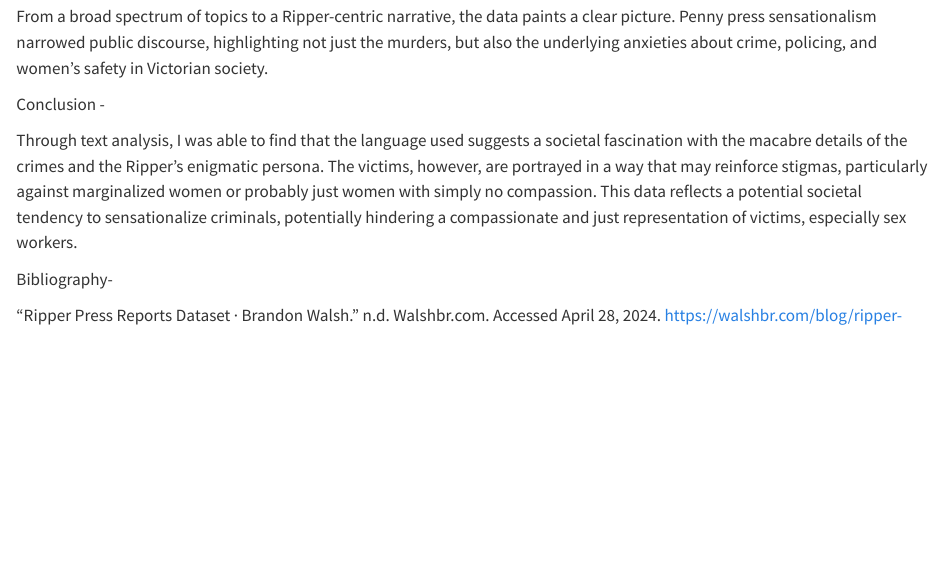
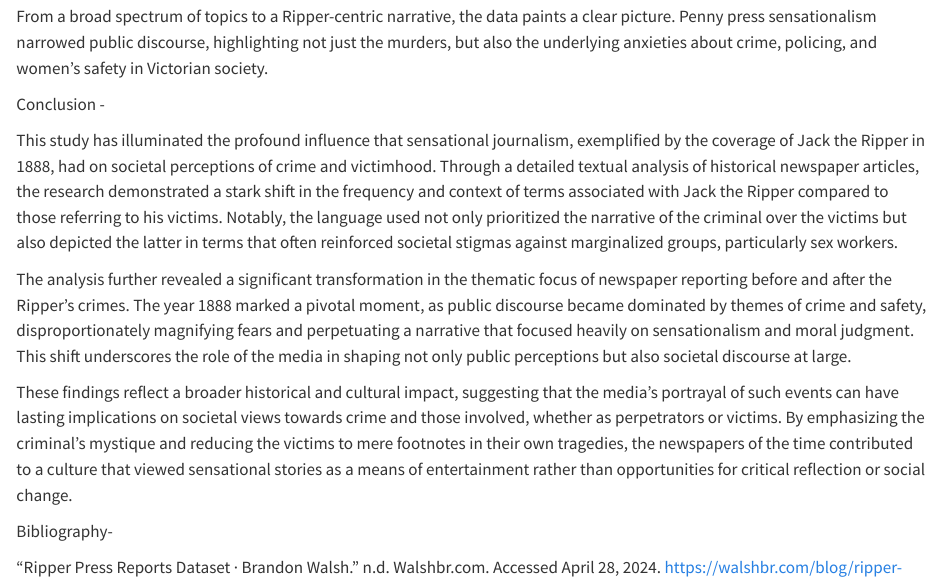
Before and after one commit to meghakhanna98/8510-Final-Project, a Quarto document (8510Final.qmd): the page in a window 1100 px wide, from 7740 px down. Rendered offline with R 4.5, knitr and Pandoc in place of Quarto, with nearby package versions; some code elsewhere in the file could not run offline; long lines of code are wrapped.

Commit message:
updated file

```diff
--- a/8510Final.qmd
+++ b/8510Final.qmd
@@ -279,7 +279,11 @@ From a broad spectrum of topics to a Ripper-centric narrative, the data paints a
 
 Conclusion -
 
-Through text analysis, I was able to find that the language used suggests a societal fascination with the macabre details of the crimes and the Ripper's enigmatic persona. The victims, however, are portrayed in a way that may reinforce stigmas, particularly against marginalized women or probably just women with simply no compassion. This data reflects a potential societal tendency to sensationalize criminals, potentially hindering a compassionate and just representation of victims, especially sex workers.
+This study has illuminated the profound influence that sensational journalism, exemplified by the coverage of Jack the Ripper in 1888, had on societal perceptions of crime and victimhood. Through a detailed textual analysis of historical newspaper articles, the research demonstrated a stark shift in the frequency and context of terms associated with Jack the Ripper compared to those referring to his victims. Notably, the language used not only prioritized the narrative of the criminal over the victims but also depicted the latter in terms that often reinforced societal stigmas against marginalized groups, particularly sex workers.
+
+The analysis further revealed a significant transformation in the thematic focus of newspaper reporting before and after the Ripper's crimes. The year 1888 marked a pivotal moment, as public discourse became dominated by themes of crime and safety, disproportionately magnifying fears and perpetuating a narrative that focused heavily on sensationalism and moral judgment. This shift underscores the role of the media in shaping not only public perceptions but also societal discourse at large.
+
+These findings reflect a broader historical and cultural impact, suggesting that the media's portrayal of such events can have lasting implications on societal views towards crime and those involved, whether as perpetrators or victims. By emphasizing the criminal's mystique and reducing the victims to mere footnotes in their own tragedies, the newspapers of the time contributed to a culture that viewed sensational stories as a means of entertainment rather than opportunities for critical reflection or social change.
 
 Bibliography-
 
```
